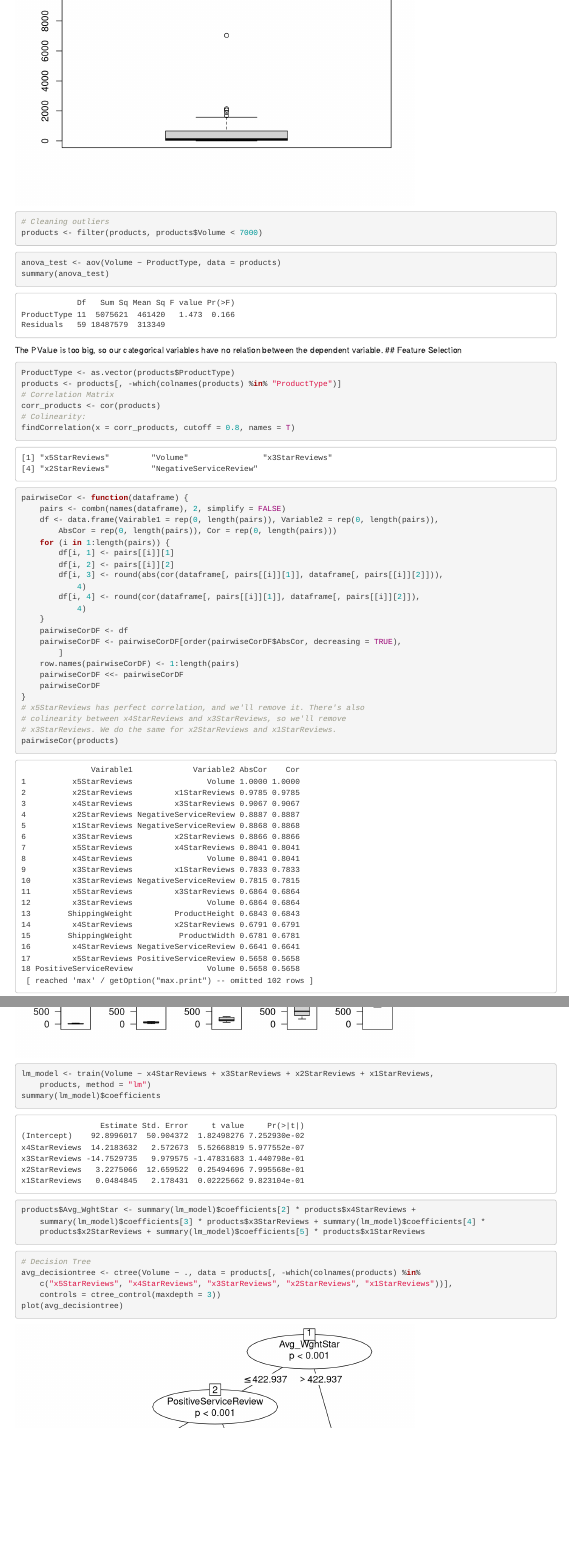
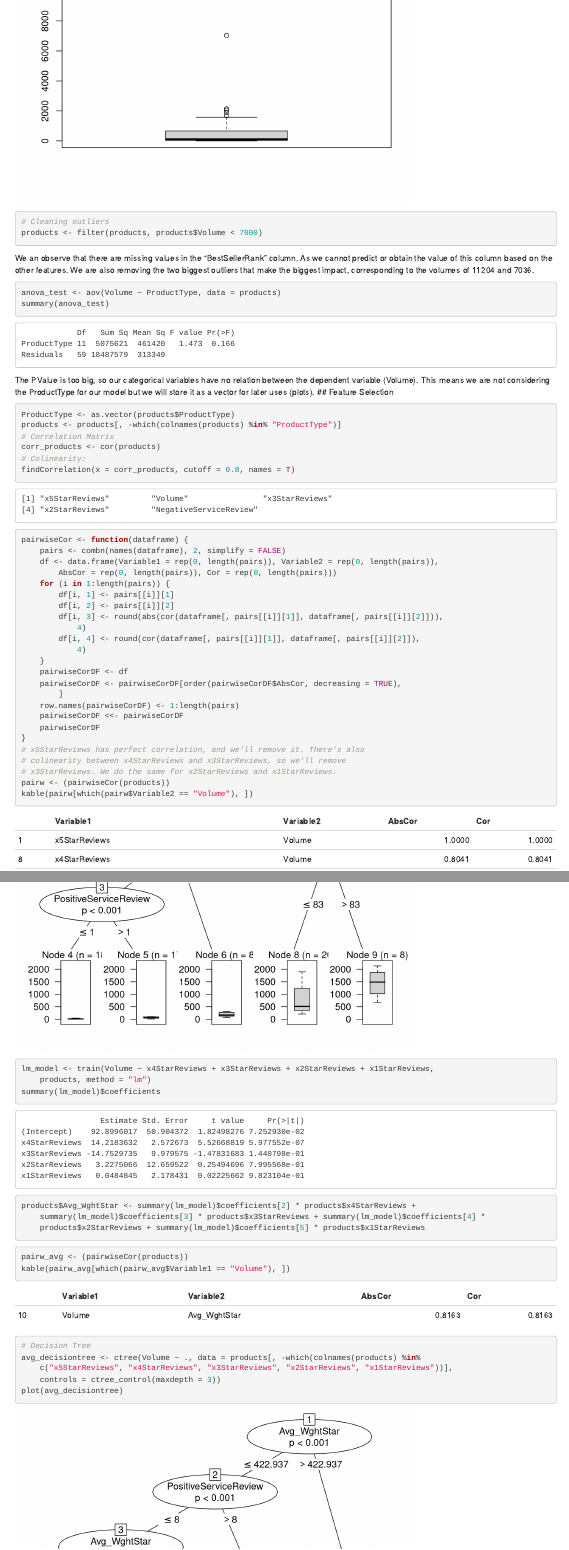
Before and after one commit to Layden23/Multiple-Regression, an R Markdown document (multiple_regression.Rmd): the page in a window 1100 px wide, from 6040 px down, and a second part further down, joined at a grey line. Rendered offline with R 4.5, knitr and Pandoc, with nearby package versions; drawn as R Markdown's standard HTML page in place of the format the file asks for; code that draws random numbers runs with fixed seeds of ours.

Commit message:
Commentary Markdown

````diff
--- a/multiple_regression.Rmd
+++ b/multiple_regression.Rmd
@@ -107,11 +107,14 @@ boxplot(products$Volume)
 products <- filter(products,
                    products$Volume < 7000)
 ```
+We an observe that there are missing values in the "BestSellerRank" column. As we cannot predict or obtain the value of this column based on the other features.
+We are also removing the two biggest outliers that make the biggest impact, corresponding to the volumes of 11204 and 7036.
+
 ```{r anova test}
 anova_test <- aov(Volume ~ ProductType, data = products)
 summary(anova_test)
 ```
-The PValue is too big, so our categorical variables have no relation between the dependent variable.
+The PValue is too big, so our categorical variables have no relation between the dependent variable (Volume). This means we are not considering the ProductType for our model but we will store it as a vector for later uses (plots).
 ## Feature Selection
 ```{r}
 ProductType <- as.vector(products$ProductType)
@@ -124,7 +127,7 @@ findCorrelation(x = corr_products, cutoff = 0.80, names = T)
 
 pairwiseCor <- function(dataframe){
   pairs <- combn(names(dataframe), 2, simplify=FALSE)
-  df <- data.frame(Vairable1=rep(0,length(pairs)), Variable2=rep(0,length(pairs)),
+  df <- data.frame(Variable1=rep(0,length(pairs)), Variable2=rep(0,length(pairs)),
                    AbsCor=rep(0,length(pairs)), Cor=rep(0,length(pairs)))
   for(i in 1:length(pairs)){
     df[i,1] <- pairs[[i]][1]
@@ -139,7 +142,8 @@ pairwiseCor <- function(dataframe){
   pairwiseCorDF
 }
 #x5StarReviews has perfect correlation, and we'll remove it. There's also colinearity between x4StarReviews and x3StarReviews, so we'll remove x3StarReviews. We do the same for x2StarReviews and x1StarReviews.
-pairwiseCor(products)
+pairw <- (pairwiseCor(products))
+kable(pairw[which(pairw$Variable2 == "Volume"),])
 ```
 
 ```{r}
@@ -158,6 +162,11 @@ products$"Avg_WghtStar" <-  summary(lm_model)$coefficients[2]*products$x4StarRev
   summary(lm_model)$coefficients[4]*products$x2StarReviews +
   summary(lm_model)$coefficients[5]*products$x1StarReviews
 ```
+```{r}
+pairw_avg <- (pairwiseCor(products))
+kable(pairw_avg[which(pairw_avg$Variable1 == "Volume"),])
+```
+
 ```{r}
 #Decision Tree
 avg_decisiontree <- ctree(Volume~.,data =
````
Also changed, not shown: Rscript/taskactual.R (+8 -2 lines), multiple_regression.html, multiple_regression_files/figure-html/unnamed-chunk-5-1.png (added), 23 other files.
